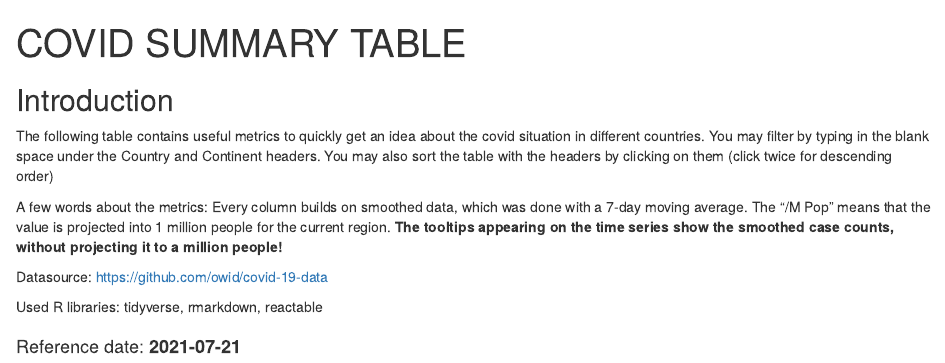
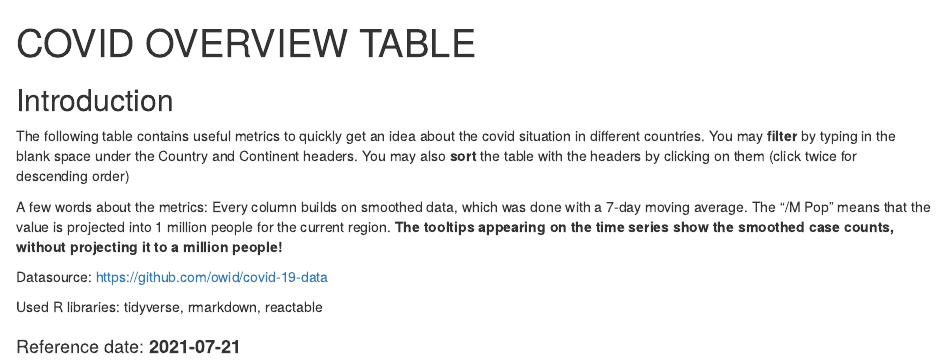
Before and after one commit to debreczenidonat/COVID_SUMMARY_TABLE, an R Markdown document (index.Rmd): the page in a window 1100 px wide, from its top. The pictures show the output file index.html that the author committed with the source, opened offline.

Commit message:
title change, some higlights

````diff
--- a/index.Rmd
+++ b/index.Rmd
@@ -1,5 +1,5 @@
 ---
-title: "COVID SUMMARY TABLE"
+title: "COVID OVERVIEW TABLE"
 #author: "by Debreczeni Donat"
 output: html_document
 ---
@@ -11,7 +11,7 @@ SUMMARY_TABLE <- readRDS("SUMMARY_TABLE.Rdata")
 ```
 ## Introduction
 
-The following table contains useful metrics to quickly get an idea about the covid situation in different countries. You may filter by typing in the blank space under the Country and Continent headers. You may also sort the table with the headers by clicking on them (click twice for descending order)
+The following table contains useful metrics to quickly get an idea about the covid situation in different countries. You may **filter** by typing in the blank space under the Country and Continent headers. You may also **sort** the table with the headers by clicking on them (click twice for descending order)
 
 A few words about the metrics: Every column builds on smoothed data, which was done with a 7-day moving average. The "/M Pop" means that the value is projected into 1 million people for the current region. **The tooltips appearing on the time series show the smoothed case counts, without projecting it to a million people!**
 
````
Also changed, not shown: index.html.
